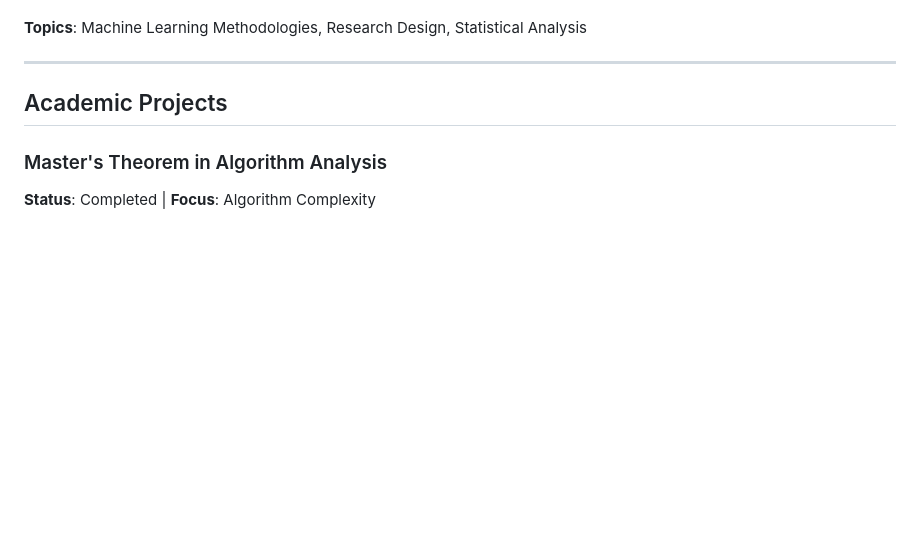
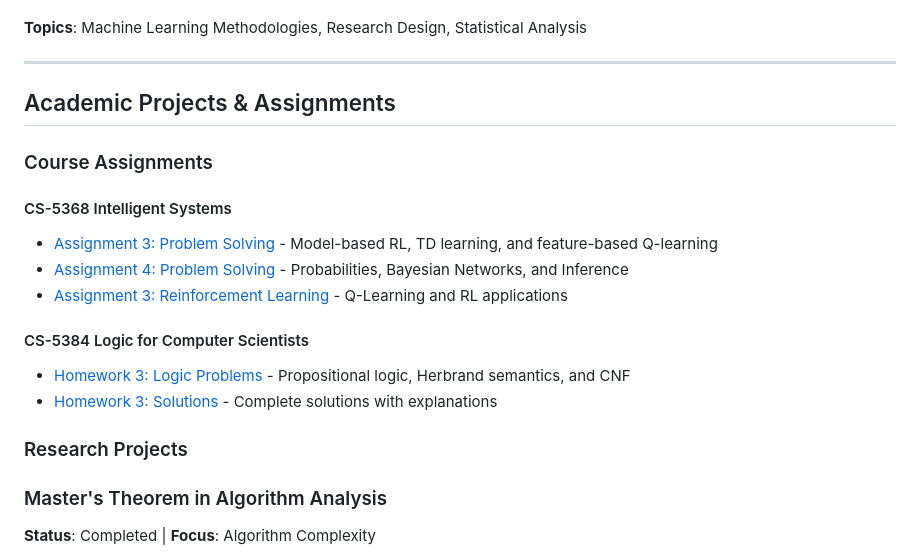
Before and after one commit to sweeden-ttu/profile, a Markdown page: research.md, the part around the change. GitHub-like rendering; blank space fills up the shorter version.

```diff
--- a/research.md
+++ b/research.md
@@ -27,7 +27,20 @@ Authored a comprehensive peer review article of a Microsoft Research publication
 
 ---
 
-## Academic Projects
+## Academic Projects & Assignments
+
+### Course Assignments
+
+#### CS-5368 Intelligent Systems
+- [Assignment 3: Problem Solving](/projects/intelligent-systems-assignment3-problems) - Model-based RL, TD learning, and feature-based Q-learning
+- [Assignment 4: Problem Solving](/projects/intelligent-systems-assignment4-problems) - Probabilities, Bayesian Networks, and Inference
+- [Assignment 3: Reinforcement Learning](/projects/intelligent-systems-assignment3-rl) - Q-Learning and RL applications
+
+#### CS-5384 Logic for Computer Scientists
+- [Homework 3: Logic Problems](/projects/logic-homework3) - Propositional logic, Herbrand semantics, and CNF
+- [Homework 3: Solutions](/projects/logic-homework3-solutions) - Complete solutions with explanations
+
+### Research Projects
 
 ### Master's Theorem in Algorithm Analysis
 **Status**: Completed | **Focus**: Algorithm Complexity
```
Also changed, not shown: _courses/index.md (added, +168 -0 lines).
